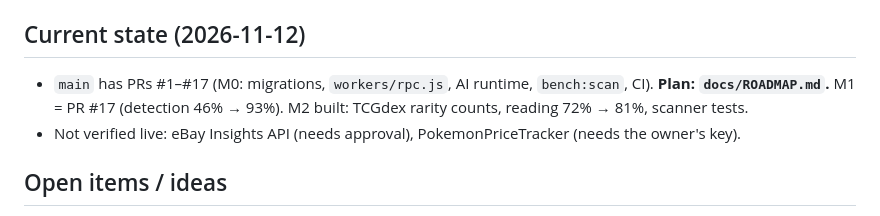
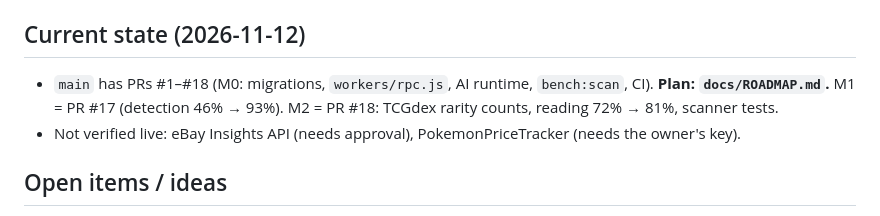
Before and after one commit to ksotox/LLMModel, a Markdown page: MEMORY.md, the part around the change. Rendered like a GitHub page.

```diff
--- a/MEMORY.md
+++ b/MEMORY.md
@@ -84,8 +84,8 @@ runs it on Windows with PowerShell and is not a developer. Give them copy-paste
 - PRs target `main` (CodeRabbit skips PRs to other branches).
 
 ## Current state (2026-11-12)
-- `main` has PRs #1–#17 (M0: migrations, `workers/rpc.js`, AI runtime, `bench:scan`, CI). **Plan: `docs/ROADMAP.md`.**
-  M1 = PR #17 (detection 46% → 93%). M2 built: TCGdex rarity counts, reading 72% → 81%, scanner tests.
+- `main` has PRs #1–#18 (M0: migrations, `workers/rpc.js`, AI runtime, `bench:scan`, CI). **Plan: `docs/ROADMAP.md`.**
+  M1 = PR #17 (detection 46% → 93%). M2 = PR #18: TCGdex rarity counts, reading 72% → 81%, scanner tests.
 - Not verified live: eBay Insights API (needs approval), PokemonPriceTracker (needs the owner's key).
 
 ## Open items / ideas
```
Also changed, not shown: docs/ROADMAP.md (+2 -2 lines).
